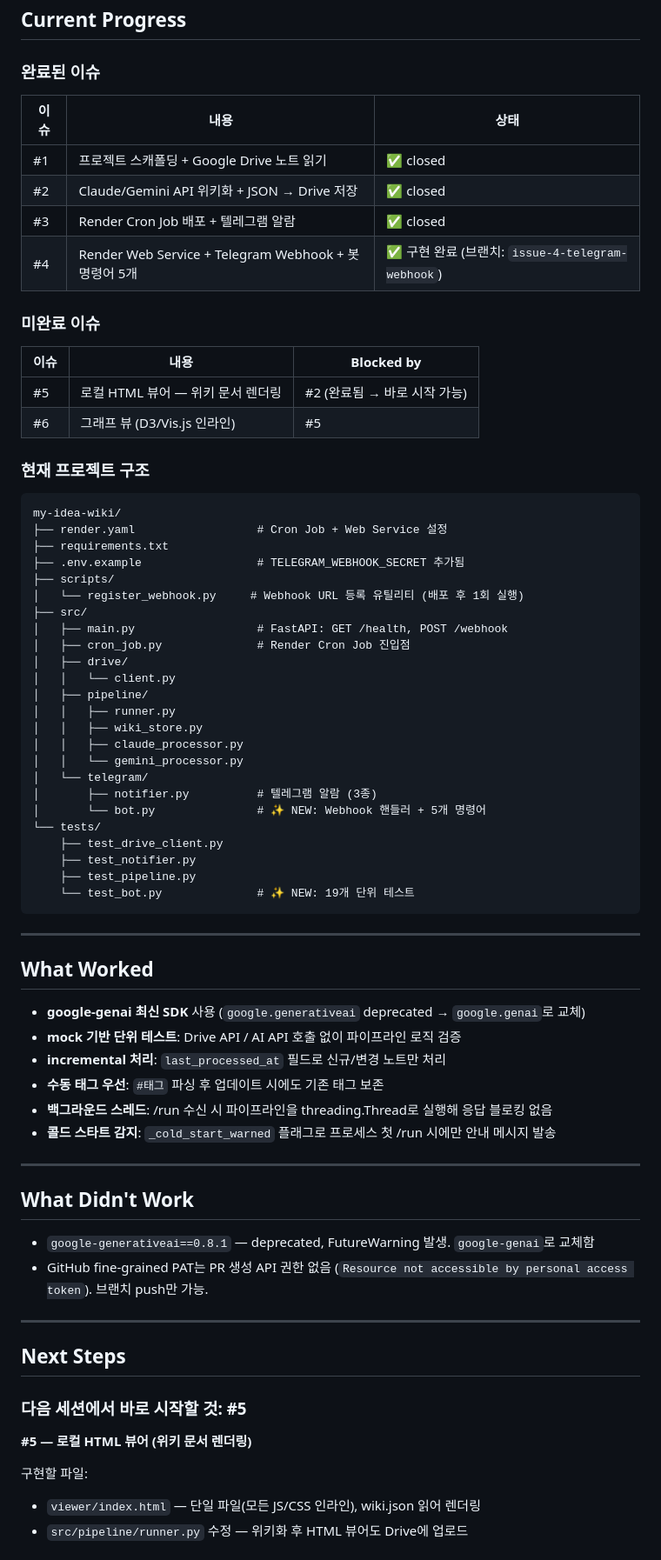
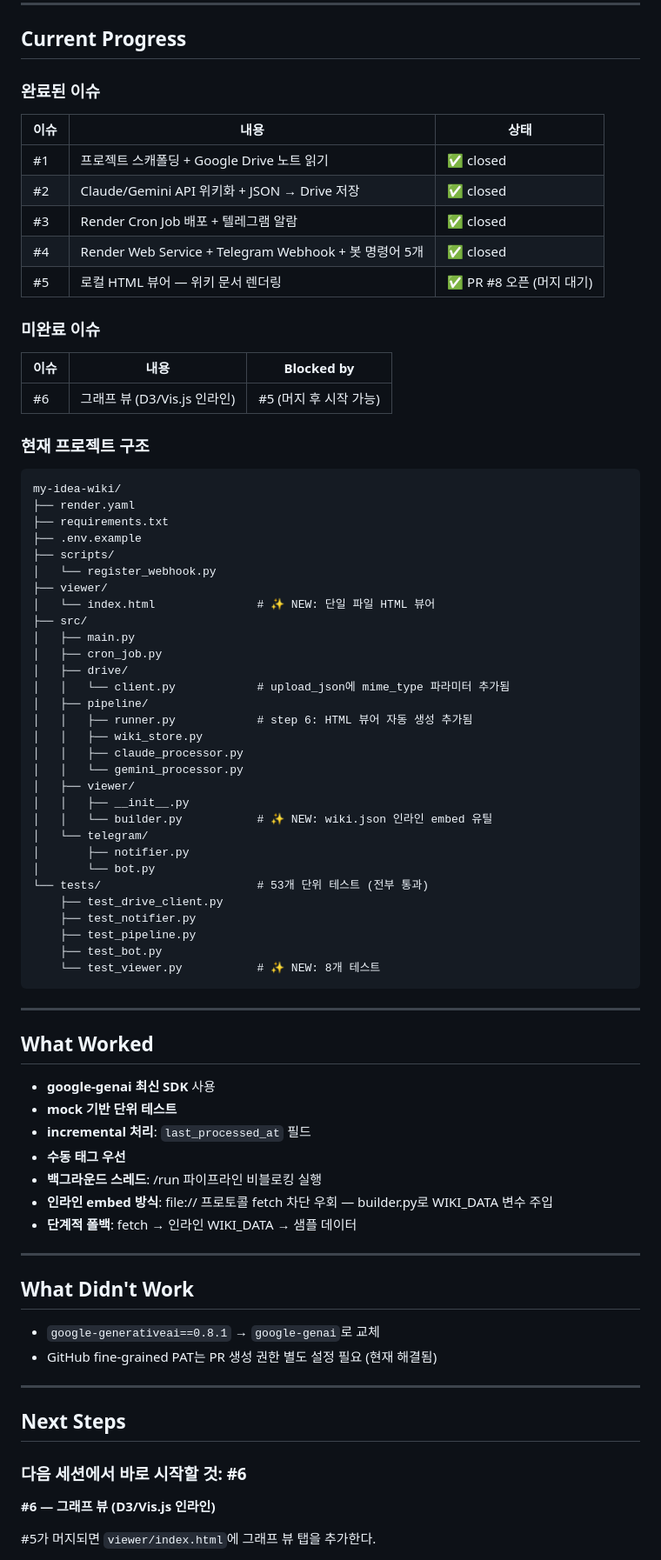
Before and after one commit to sbb2002/my-idea-wiki, a Markdown page: HANDOFF.md, the part around one of its changes. Shown at 87% size. Rendered like a GitHub page.

Commit message:
docs: HANDOFF.md 업데이트 — #5 완료, #6 Next Steps

````diff
--- a/HANDOFF.md
+++ b/HANDOFF.md
@@ -20,71 +20,76 @@ GitHub: https://github.com/sbb2002/my-idea-wiki
 | #1 | 프로젝트 스캐폴딩 + Google Drive 노트 읽기 | ✅ closed |
 | #2 | Claude/Gemini API 위키화 + JSON → Drive 저장 | ✅ closed |
 | #3 | Render Cron Job 배포 + 텔레그램 알람 | ✅ closed |
-| #4 | Render Web Service + Telegram Webhook + 봇 명령어 5개 | ✅ 구현 완료 (브랜치: `issue-4-telegram-webhook`) |
+| #4 | Render Web Service + Telegram Webhook + 봇 명령어 5개 | ✅ closed |
+| #5 | 로컬 HTML 뷰어 — 위키 문서 렌더링 | ✅ PR #8 오픈 (머지 대기) |
 
 ### 미완료 이슈
 
 | 이슈 | 내용 | Blocked by |
 |------|------|------------|
-| #5 | 로컬 HTML 뷰어 — 위키 문서 렌더링 | #2 (완료됨 → 바로 시작 가능) |
-| #6 | 그래프 뷰 (D3/Vis.js 인라인) | #5 |
+| #6 | 그래프 뷰 (D3/Vis.js 인라인) | #5 (머지 후 시작 가능) |
 
 ### 현재 프로젝트 구조
 
 ```
 my-idea-wiki/
-├── render.yaml                  # Cron Job + Web Service 설정
+├── render.yaml
 ├── requirements.txt
-├── .env.example                 # TELEGRAM_WEBHOOK_SECRET 추가됨
+├── .env.example
 ├── scripts/
-│   └── register_webhook.py     # Webhook URL 등록 유틸리티 (배포 후 1회 실행)
+│   └── register_webhook.py
+├── viewer/
+│   └── index.html               # ✨ NEW: 단일 파일 HTML 뷰어
 ├── src/
-│   ├── main.py                  # FastAPI: GET /health, POST /webhook
-│   ├── cron_job.py              # Render Cron Job 진입점
+│   ├── main.py
+│   ├── cron_job.py
 │   ├── drive/
-│   │   └── client.py
+│   │   └── client.py            # upload_json에 mime_type 파라미터 추가됨
 │   ├── pipeline/
-│   │   ├── runner.py
+│   │   ├── runner.py            # step 6: HTML 뷰어 자동 생성 추가됨
 │   │   ├── wiki_store.py
 │   │   ├── claude_processor.py
 │   │   └── gemini_processor.py
+│   ├── viewer/
+│   │   ├── __init__.py
+│   │   └── builder.py           # ✨ NEW: wiki.json 인라인 embed 유틸
 │   └── telegram/
-│       ├── notifier.py          # 텔레그램 알람 (3종)
-│       └── bot.py               # ✨ NEW: Webhook 핸들러 + 5개 명령어
-└── tests/
+│       ├── notifier.py
+│       └── bot.py
+└── tests/                       # 53개 단위 테스트 (전부 통과)
     ├── test_drive_client.py
     ├── test_notifier.py
     ├── test_pipeline.py
-    └── test_bot.py              # ✨ NEW: 19개 단위 테스트
+    ├── test_bot.py
+    └── test_viewer.py           # ✨ NEW: 8개 테스트
 ```
 
 ---
 
 ## What Worked
 
-- **google-genai 최신 SDK** 사용 (`google.generativeai` deprecated → `google.genai`로 교체)
-- **mock 기반 단위 테스트**: Drive API / AI API 호출 없이 파이프라인 로직 검증
-- **incremental 처리**: `last_processed_at` 필드로 신규/변경 노트만 처리
-- **수동 태그 우선**: `#태그` 파싱 후 업데이트 시에도 기존 태그 보존
-- **백그라운드 스레드**: /run 수신 시 파이프라인을 threading.Thread로 실행해 응답 블로킹 없음
-- **콜드 스타트 감지**: `_cold_start_warned` 플래그로 프로세스 첫 /run 시에만 안내 메시지 발송
+- **google-genai 최신 SDK** 사용
+- **mock 기반 단위 테스트**
+- **incremental 처리**: `last_processed_at` 필드
+- **수동 태그 우선**
+- **백그라운드 스레드**: /run 파이프라인 비블로킹 실행
+- **인라인 embed 방식**: file:// 프로토콜 fetch 차단 우회 — builder.py로 WIKI_DATA 변수 주입
+- **단계적 폴백**: fetch → 인라인 WIKI_DATA → 샘플 데이터
 
 ---
 
 ## What Didn't Work
 
-- `google-generativeai==0.8.1` — deprecated, FutureWarning 발생. `google-genai`로 교체함
-- GitHub fine-grained PAT는 PR 생성 API 권한 없음 (`Resource not accessible by personal access token`). 브랜치 push만 가능.
+- `google-generativeai==0.8.1` → `google-genai`로 교체
+- GitHub fine-grained PAT는 PR 생성 권한 별도 설정 필요 (현재 해결됨)
 
 ---
 
 ## Next Steps
 
-### 다음 세션에서 바로 시작할 것: #5
+### 다음 세션에서 바로 시작할 것: #6
 
-**#5 — 로컬 HTML 뷰어 (위키 문서 렌더링)**
+**#6 — 그래프 뷰 (D3/Vis.js 인라인)**
 
-구현할 파일:
-- `viewer/index.html` — 단일 파일(모든 JS/CSS 인라인), wiki.json 읽어 렌더링
-- `src/pipeline/runner.py` 수정 — 위키화 후 HTML 뷰어도 Drive에 업로드
+#5가 머지되면 `viewer/index.html`에 그래프 뷰 탭을 추가한다.
 
````
Also changed, not shown: other parts of HANDOFF.md (+14 -17 lines).
